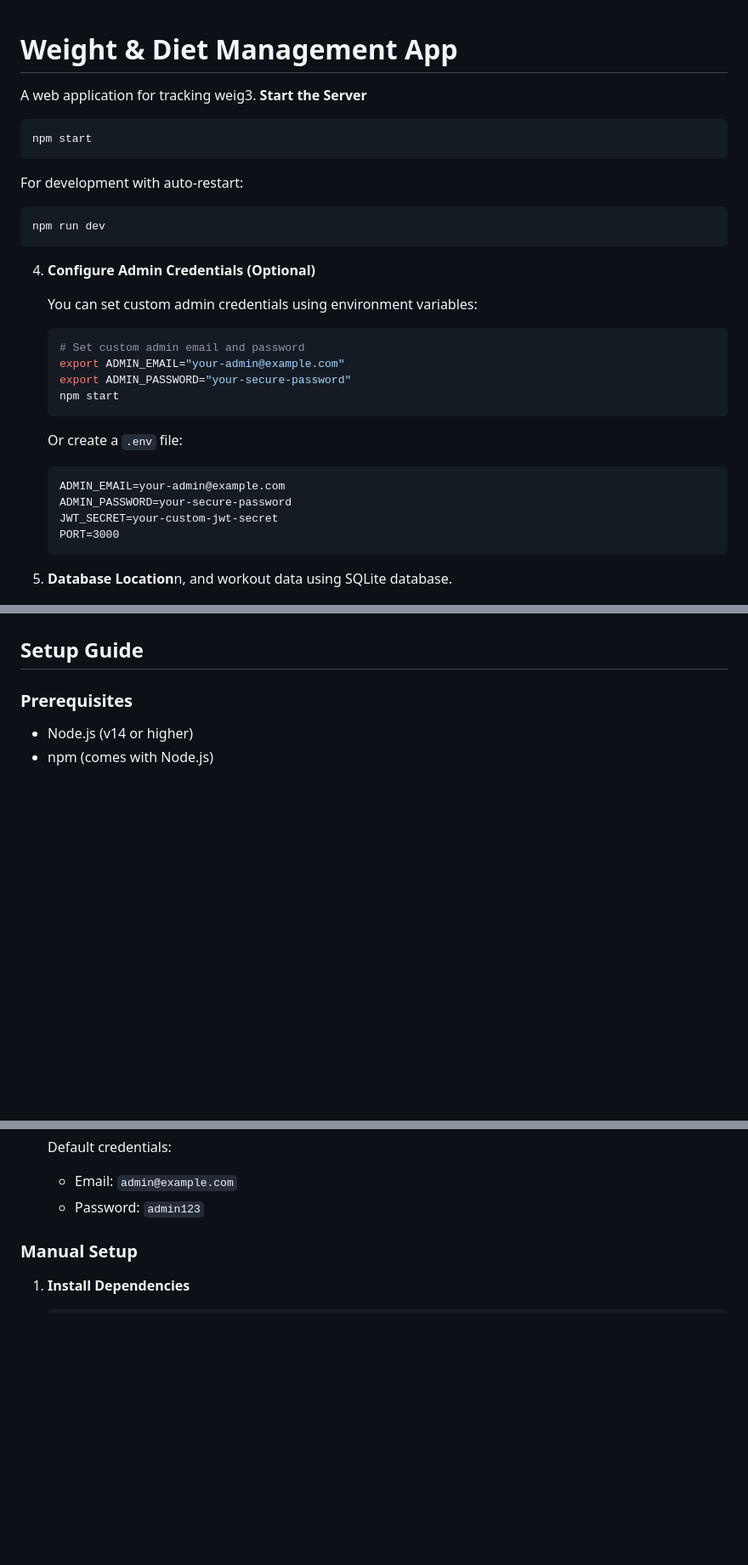
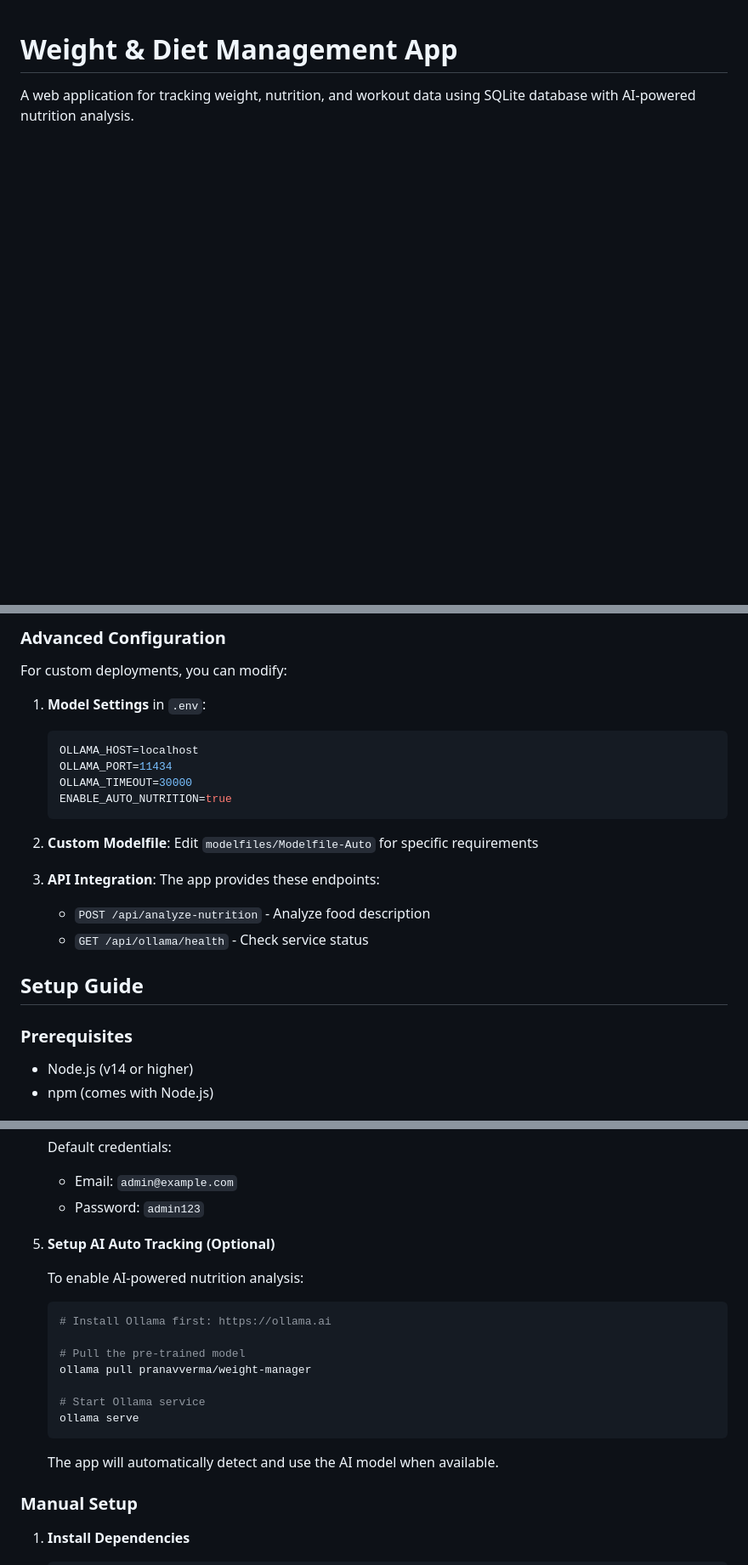
Before and after one commit to PranavVerma-droid/Weight-Manager, a Markdown page: README.md, 3 parts joined by grey strips. Shown: that part at 85% size. Rendered like a GitHub page; blank space fills up the shorter version.

Commit message:
feat: Update README to enhance AI auto tracking section; add usage examples and troubleshooting tips

````diff
--- a/README.md
+++ b/README.md
@@ -1,36 +1,6 @@
 # Weight & Diet Management App
 
-A web application for tracking weig3. **Start the Server**
-
-   ```bash
-   npm start
-   ```
-
-   For development with auto-restart:
-   ```bash
-   npm run dev
-   ```
-
-4. **Configure Admin Credentials (Optional)**
-
-   You can set custom admin credentials using environment variables:
-
-   ```bash
-   # Set custom admin email and password
-   export ADMIN_EMAIL="your-admin@example.com"
-   export ADMIN_PASSWORD="your-secure-password"
-   npm start
-   ```
-
-   Or create a `.env` file:
-   ```
-   ADMIN_EMAIL=your-admin@example.com
-   ADMIN_PASSWORD=your-secure-password
-   JWT_SECRET=your-custom-jwt-secret
-   PORT=3000
-   ```
-
-5. **Database Location**n, and workout data using SQLite database.
+A web application for tracking weight, nutrition, and workout data using SQLite database with AI-powered nutrition analysis.
 
 ![Weight Management App](images/dashboard.png)
 
@@ -49,3 +167,20 @@ A web application for tracking weig3. **Start the Server**
+### Advanced Configuration
+
+For custom deployments, you can modify:
+
+1. **Model Settings** in `.env`:
+   ```env
+   OLLAMA_HOST=localhost
+   OLLAMA_PORT=11434
+   OLLAMA_TIMEOUT=30000
+   ENABLE_AUTO_NUTRITION=true
+   ```
+
+2. **Custom Modelfile**: Edit `modelfiles/Modelfile-Auto` for specific requirements
+
+3. **API Integration**: The app provides these endpoints:
+   - `POST /api/analyze-nutrition` - Analyze food description
+   - `GET /api/ollama/health` - Check service status
 
 ## Setup Guide
 
@@ -86,6 +221,22 @@ A web application for tracking weig3. **Start the Server**
    Default credentials:
    - Email: `admin@example.com`
    - Password: `admin123`
+
+5. **Setup AI Auto Tracking (Optional)**
+
+   To enable AI-powered nutrition analysis:
+
+   ```bash
+   # Install Ollama first: https://ollama.ai
+
+   # Pull the pre-trained model
+   ollama pull pranavverma/weight-manager
+
+   # Start Ollama service
+   ollama serve
+   ```
+
+   The app will automatically detect and use the AI model when available.
 
 ### Manual Setup
 
````
Also changed, not shown: other parts of README.md (+152 -0 lines).
